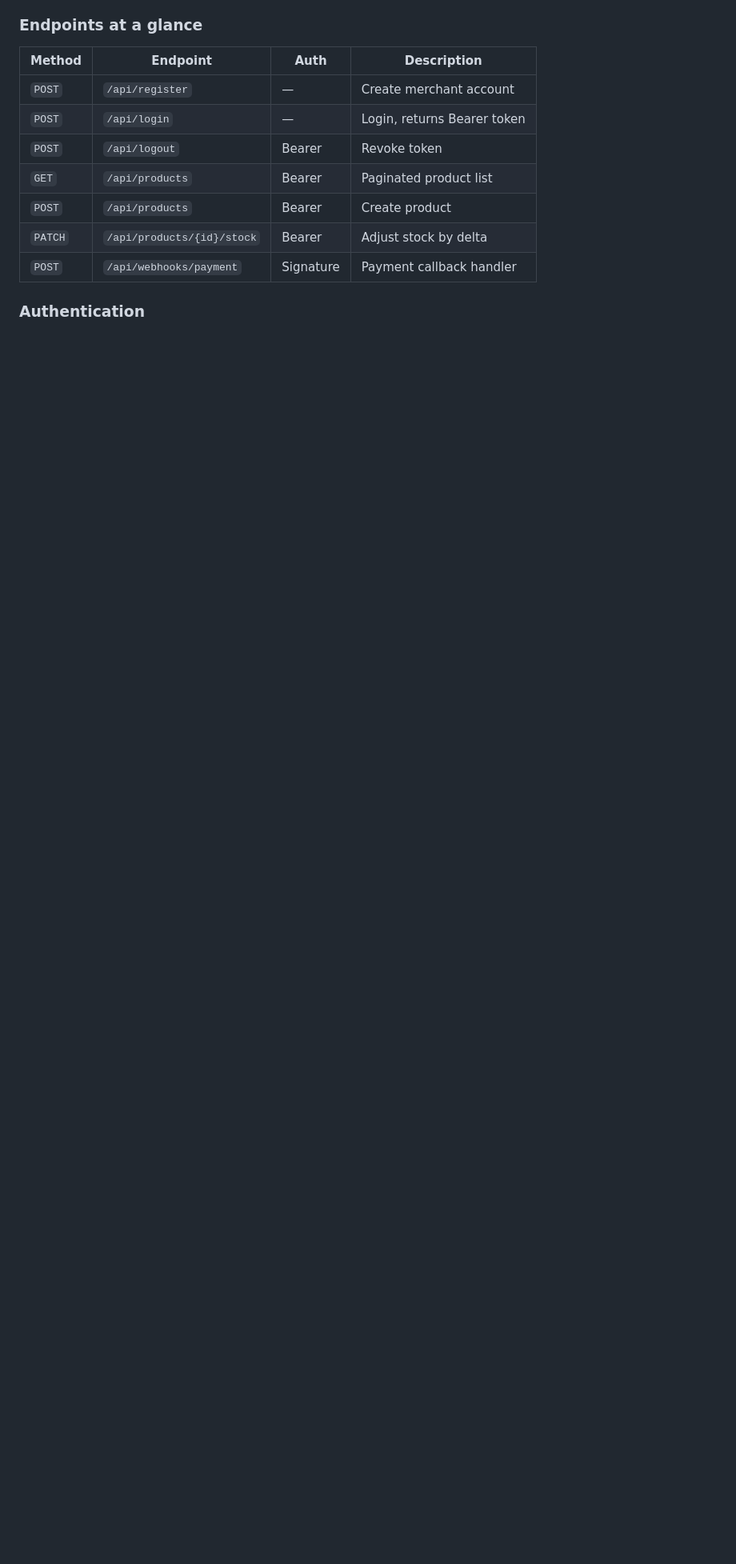
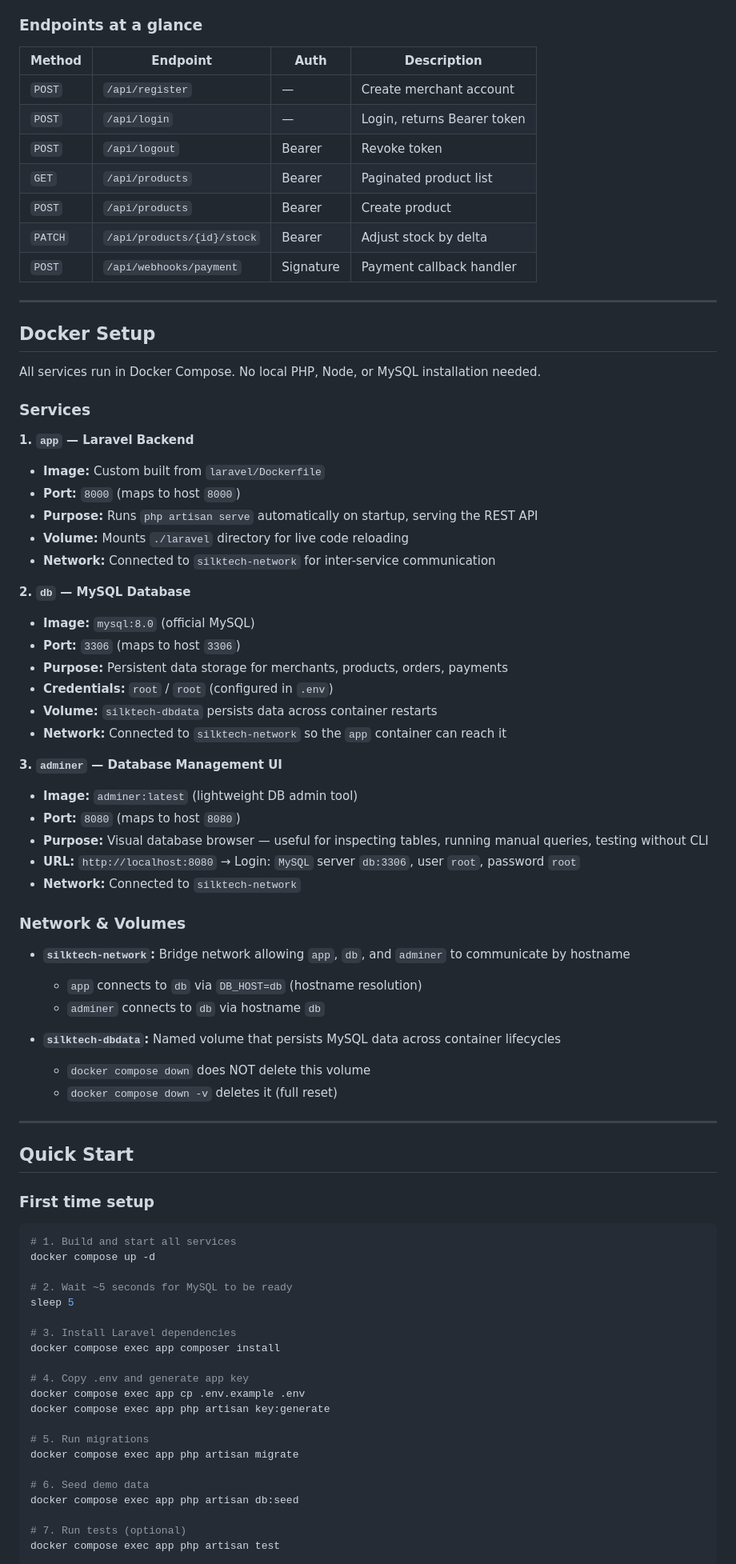
Before and after one commit to dennis027/coding-assesment, a Markdown page: README.md, the part around one of its changes. Shown at 80% size. Drawn GitHub-style; blank space fills up the shorter version.

````diff
--- a/README.md
+++ b/README.md
@@ -38,4 +39,73 @@ Full interactive API documentation (Postman):
 | `PATCH` | `/api/products/{id}/stock` | Bearer | Adjust stock by delta |
 | `POST` | `/api/webhooks/payment` | Signature | Payment callback handler |
 
-### Authentication
+---
+
+## Docker Setup
+
+All services run in Docker Compose. No local PHP, Node, or MySQL installation needed.
+
+### Services
+
+**1. `app` — Laravel Backend**
+- **Image:** Custom built from `laravel/Dockerfile`
+- **Port:** `8000` (maps to host `8000`)
+- **Purpose:** Runs `php artisan serve` automatically on startup, serving the REST API
+- **Volume:** Mounts `./laravel` directory for live code reloading
+- **Network:** Connected to `silktech-network` for inter-service communication
+
+**2. `db` — MySQL Database**
+- **Image:** `mysql:8.0` (official MySQL)
+- **Port:** `3306` (maps to host `3306`)
+- **Purpose:** Persistent data storage for merchants, products, orders, payments
+- **Credentials:** `root` / `root` (configured in `.env`)
+- **Volume:** `silktech-dbdata` persists data across container restarts
+- **Network:** Connected to `silktech-network` so the `app` container can reach it
+
+**3. `adminer` — Database Management UI**
+- **Image:** `adminer:latest` (lightweight DB admin tool)
+- **Port:** `8080` (maps to host `8080`)
+- **Purpose:** Visual database browser — useful for inspecting tables, running manual queries, testing without CLI
+- **URL:** `http://localhost:8080` → Login: `MySQL` server `db:3306`, user `root`, password `root`
+- **Network:** Connected to `silktech-network`
+
+### Network & Volumes
+
+- **`silktech-network`:** Bridge network allowing `app`, `db`, and `adminer` to communicate by hostname
+  - `app` connects to `db` via `DB_HOST=db` (hostname resolution)
+  - `adminer` connects to `db` via hostname `db`
+
+- **`silktech-dbdata`:** Named volume that persists MySQL data across container lifecycles
+  - `docker compose down` does NOT delete this volume
+  - `docker compose down -v` deletes it (full reset)
+
+---
+
+## Quick Start
+
+### First time setup
+
+```bash
+# 1. Build and start all services
+docker compose up -d
+
+# 2. Wait ~5 seconds for MySQL to be ready
+sleep 5
+
+# 3. Install Laravel dependencies
+docker compose exec app composer install
+
+# 4. Copy .env and generate app key
+docker compose exec app cp .env.example .env
+docker compose exec app php artisan key:generate
+
+# 5. Run migrations
+docker compose exec app php artisan migrate
+
+# 6. Seed demo data
+docker compose exec app php artisan db:seed
+
+# 7. Run tests (optional)
+docker compose exec app php artisan test
+```
+
````
Also changed, not shown: other parts of README.md (+115 -74 lines).
